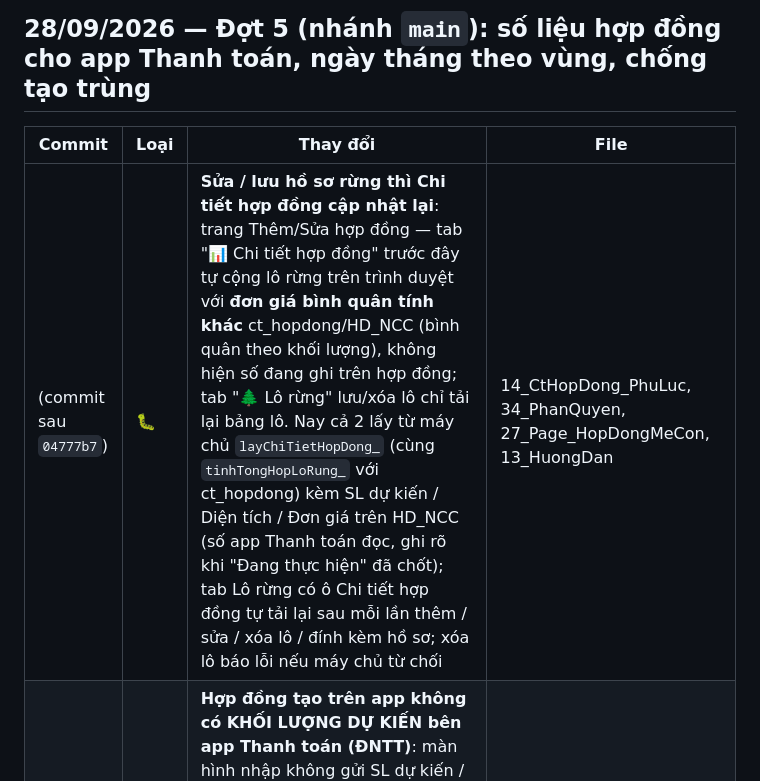
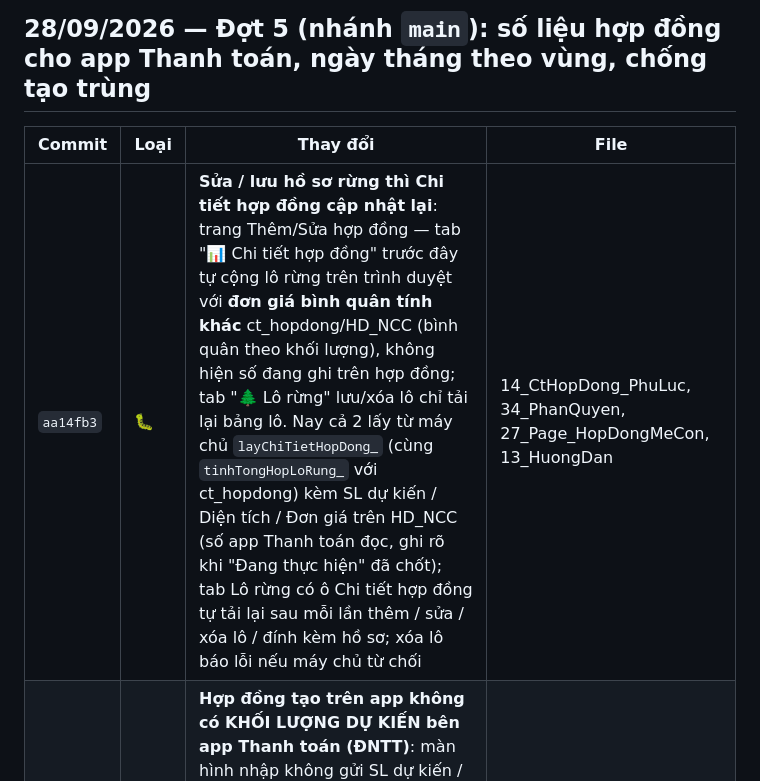
Before and after one commit to saoluucvhak-pixel/HDMB_HAK, a Markdown page: docs/qa/08_CHANGELOG.md, the part around the change. GitHub-like rendering.

Commit message:
Changelog: ghi mã commit aa14fb3
Co-Authored-By: Claude Opus 5.5 <noreply@anthropic.com>
Claude-Session: https://claude.ai/code/session_01RutA5rKyf7h97rPZftn35v

```diff
--- a/docs/qa/08_CHANGELOG.md
+++ b/docs/qa/08_CHANGELOG.md
@@ -6,7 +6,7 @@ Nhánh: `claude/test-code-bug-project-nywz0r`. Mỗi dòng là 1 commit đã đ
 
 | Commit | Loại | Thay đổi | File |
 |---|---|---|---|
-| (commit sau `04777b7`) | 🐛 | **Sửa / lưu hồ sơ rừng thì Chi tiết hợp đồng cập nhật lại**: trang Thêm/Sửa hợp đồng — tab "📊 Chi tiết hợp đồng" trước đây tự cộng lô rừng trên trình duyệt với **đơn giá bình quân tính khác** ct_hopdong/HD_NCC (bình quân theo khối lượng), không hiện số đang ghi trên hợp đồng; tab "🌲 Lô rừng" lưu/xóa lô chỉ tải lại bảng lô. Nay cả 2 lấy từ máy chủ `layChiTietHopDong_` (cùng `tinhTongHopLoRung_` với ct_hopdong) kèm SL dự kiến / Diện tích / Đơn giá trên HD_NCC (số app Thanh toán đọc, ghi rõ khi "Đang thực hiện" đã chốt); tab Lô rừng có ô Chi tiết hợp đồng tự tải lại sau mỗi lần thêm / sửa / xóa lô / đính kèm hồ sơ; xóa lô báo lỗi nếu máy chủ từ chối | 14_CtHopDong_PhuLuc, 34_PhanQuyen, 27_Page_HopDongMeCon, 13_HuongDan |
+| `aa14fb3` | 🐛 | **Sửa / lưu hồ sơ rừng thì Chi tiết hợp đồng cập nhật lại**: trang Thêm/Sửa hợp đồng — tab "📊 Chi tiết hợp đồng" trước đây tự cộng lô rừng trên trình duyệt với **đơn giá bình quân tính khác** ct_hopdong/HD_NCC (bình quân theo khối lượng), không hiện số đang ghi trên hợp đồng; tab "🌲 Lô rừng" lưu/xóa lô chỉ tải lại bảng lô. Nay cả 2 lấy từ máy chủ `layChiTietHopDong_` (cùng `tinhTongHopLoRung_` với ct_hopdong) kèm SL dự kiến / Diện tích / Đơn giá trên HD_NCC (số app Thanh toán đọc, ghi rõ khi "Đang thực hiện" đã chốt); tab Lô rừng có ô Chi tiết hợp đồng tự tải lại sau mỗi lần thêm / sửa / xóa lô / đính kèm hồ sơ; xóa lô báo lỗi nếu máy chủ từ chối | 14_CtHopDong_PhuLuc, 34_PhanQuyen, 27_Page_HopDongMeCon, 13_HuongDan |
 | `bb2bbb6` | 🐛 Dữ liệu | **Hợp đồng tạo trên app không có KHỐI LƯỢNG DỰ KIẾN bên app Thanh toán (ĐNTT)**: màn hình nhập không gửi SL dự kiến / diện tích / đơn giá cấp hợp đồng nên HD_NCC cột **Z** (có thể cả **T**, **AA**) = 0; số thật chỉ nằm ở từng lô rừng. Nay `dongBoTongHopRungVaoHdNcc_` tính 1 lần (`tinhTongHopLoRung_`, đúng phép tính cũ của ct_hopdong) rồi ghi **ct_hopdong và HD_NCC Z/T/AA** (ghi SỐ, định dạng số chuẩn, nhật ký cũ → mới) ở mọi chỗ đổi lô rừng: thêm / sửa / xóa lô, lưu từ bản nháp, `LUU_HOP_DONG_DAY_DU_`, sửa tay HD_RUNG (bẫy onEdit). "Đang thực hiện" đã chốt: chỉ điền ô trống/0; hợp đồng không có lô rừng giữ nguyên; không xóa số đã có bằng 0. **Bảo trì 📦 Điền SL dự kiến / Diện tích / Đơn giá từ lô rừng** (Quản trị, xem trước → xác nhận → ghi; chạy lại không ghi thêm) cho dữ liệu cũ. Tạo hợp đồng xong **nhắc ✅ Duyệt** sang "Đang thực hiện" để dùng được bên Thanh toán. Không đổi vị trí cột / tên sheet / tiêu đề HD_RUNG mà ĐNTT đọc | 14_CtHopDong_PhuLuc, 06_CreateUpdate, 15_DraftHopDong, 01_ContractManager, 28_BaoTri_DongBo, 34_PhanQuyen, 05_Menu, 24_Page_ThietLap, 27_Page_HopDongMeCon, NhapLieu_Chung_JS, 13_HuongDan |
 | `ace4bfa` | 🐛 | **Chống tạo trùng hợp đồng** (vd 20260916001/002 cùng chủ rừng, cùng ngày): mã thao tác cho mỗi lần nhập (máy chủ trả lại hợp đồng đã tạo), giữ khóa nút Lưu sau khi tạo; lưu chính thức từ bản nháp ghi tiến độ từng bước để lưu lại không tạo trùng / không xóa nhầm dòng | 06, 15, 27, NhapLieu_Chung_JS |
 | `bb88df3` | ✨ | Ô nhập số (diện tích, đơn giá, khối lượng, định mức) có phân cách hàng nghìn + thập phân kiểu Việt Nam ngay khi gõ, giữ phần lẻ | DinhDangSo_JS (mới), NhapLieu_Chung_JS, 07, 11, 27 |
```
